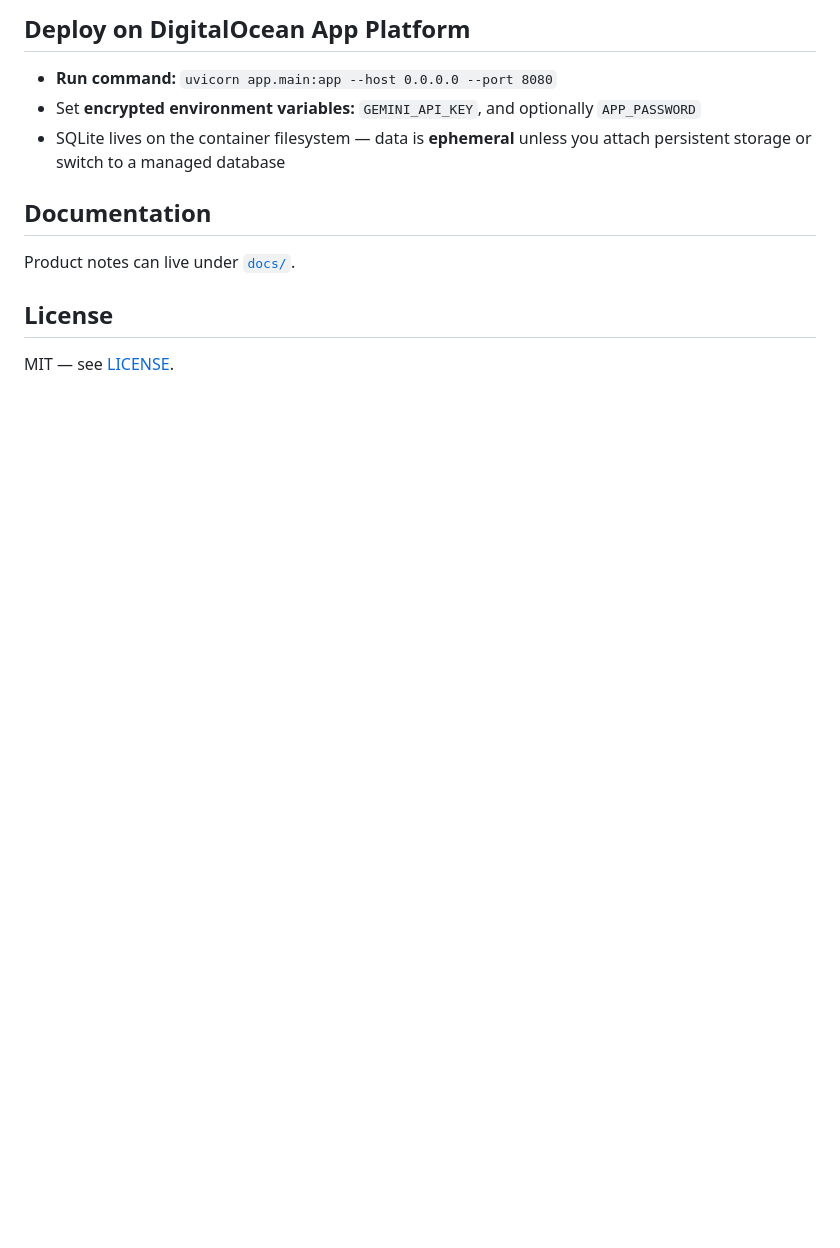
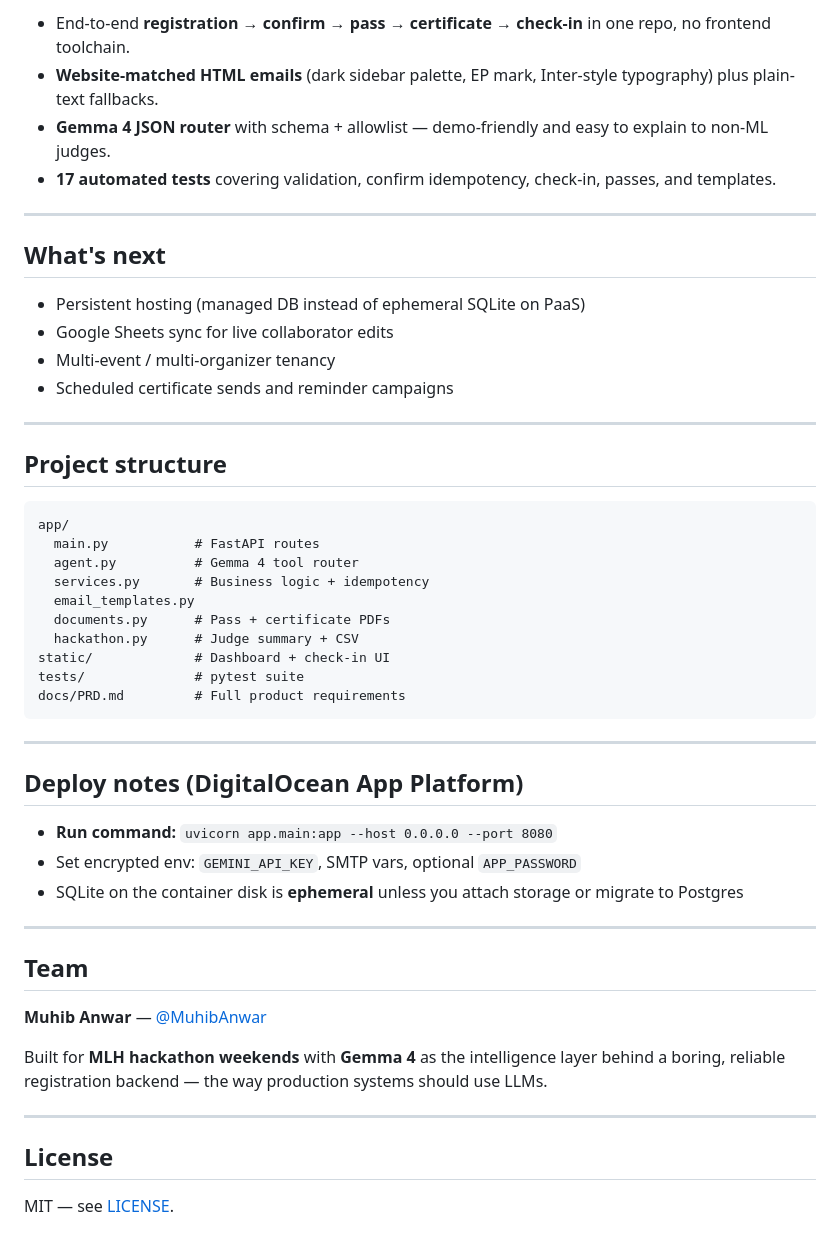
Before and after one commit to MuhibAnwar/eventpilot-ai, a Markdown page: README.md, the part around one of its changes. Rendered like a GitHub page; blank space fills up the shorter version.

````diff
--- a/README.md
+++ b/README.md
@@ -101,13 +214,52 @@ Not implemented yet:
 
-## Deploy on DigitalOcean App Platform
+- End-to-end **registration → confirm → pass → certificate → check-in** in one repo, no frontend toolchain.
+- **Website-matched HTML emails** (dark sidebar palette, EP mark, Inter-style typography) plus plain-text fallbacks.
+- **Gemma 4 JSON router** with schema + allowlist — demo-friendly and easy to explain to non-ML judges.
+- **17 automated tests** covering validation, confirm idempotency, check-in, passes, and templates.
+
+---
+
+## What's next
+
+- Persistent hosting (managed DB instead of ephemeral SQLite on PaaS)
+- Google Sheets sync for live collaborator edits
+- Multi-event / multi-organizer tenancy
+- Scheduled certificate sends and reminder campaigns
+
+---
+
+## Project structure
+
+```
+app/
+  main.py           # FastAPI routes
+  agent.py          # Gemma 4 tool router
+  services.py       # Business logic + idempotency
+  email_templates.py
+  documents.py      # Pass + certificate PDFs
+  hackathon.py      # Judge summary + CSV
+static/             # Dashboard + check-in UI
+tests/              # pytest suite
+docs/PRD.md         # Full product requirements
+```
+
+---
+
+## Deploy notes (DigitalOcean App Platform)
 
 - **Run command:** `uvicorn app.main:app --host 0.0.0.0 --port 8080`
-- Set **encrypted environment variables:** `GEMINI_API_KEY`, and optionally `APP_PASSWORD`
-- SQLite lives on the container filesystem — data is **ephemeral** unless you attach persistent storage or switch to a managed database
+- Set encrypted env: `GEMINI_API_KEY`, SMTP vars, optional `APP_PASSWORD`
+- SQLite on the container disk is **ephemeral** unless you attach storage or migrate to Postgres
 
-## Documentation
+---
 
-Product notes can live under [`docs/`](docs/).
+## Team
+
+**Muhib Anwar** — [@MuhibAnwar](https://github.com/MuhibAnwar)
+
+Built for **MLH hackathon weekends** with **Gemma 4** as the intelligence layer behind a boring, reliable registration backend — the way production systems should use LLMs.
+
+---
 
 ## License
 
````
Also changed, not shown: other parts of README.md (+163 -50 lines).
